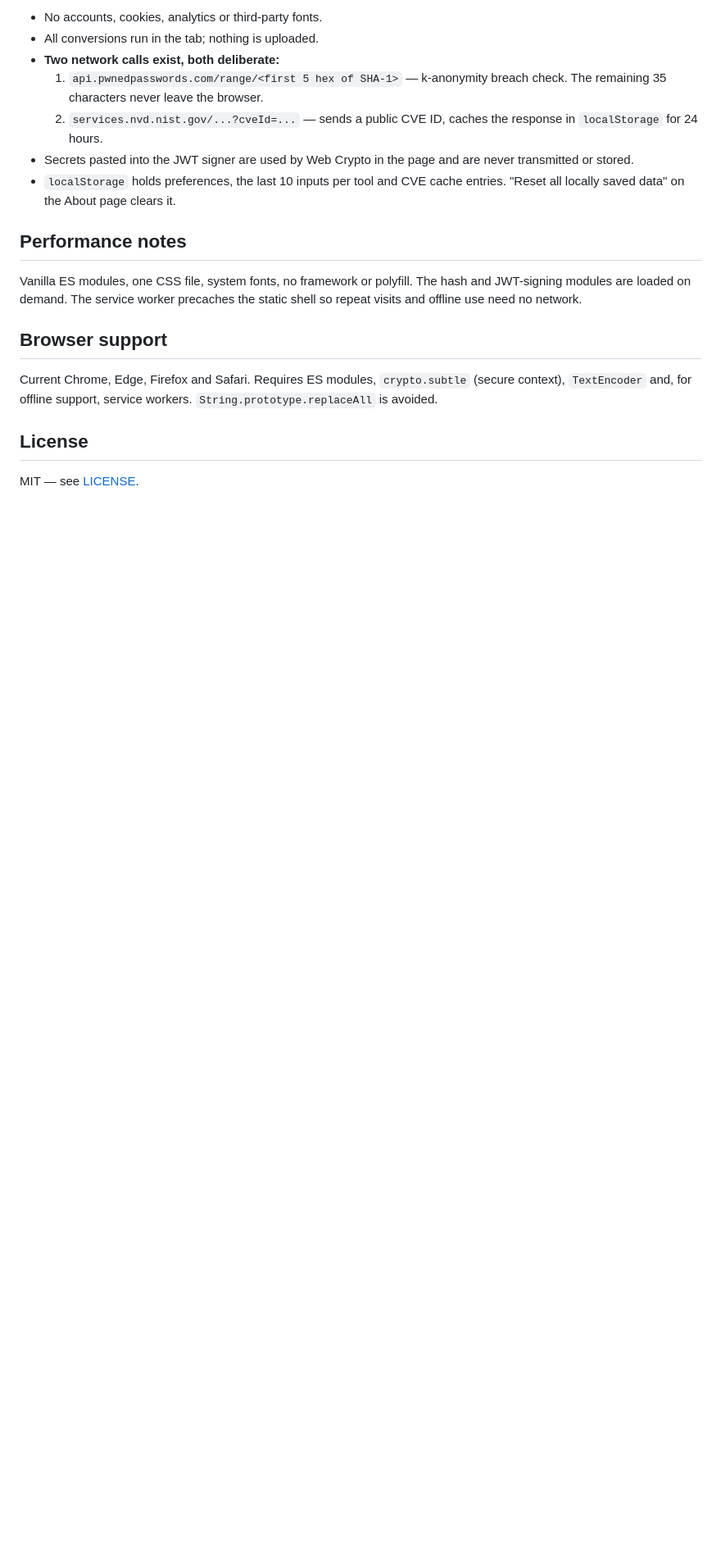
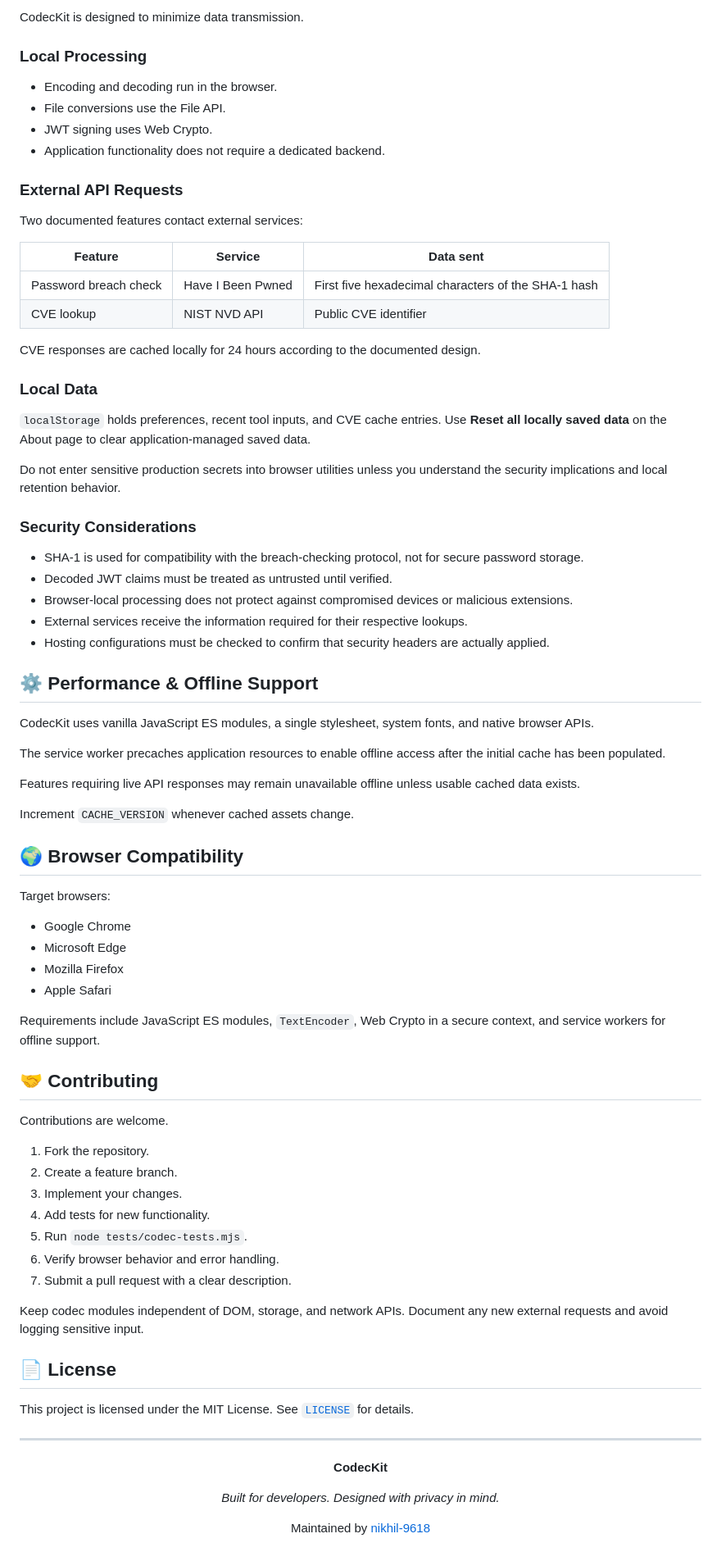
Before and after one commit to nikhil-9618/CodecKit, a Markdown page: README.md, the part around one of its changes. Shown at 82% size. Drawn GitHub-style; blank space fills up the shorter version.

```diff
--- a/README.md
+++ b/README.md
@@ -174,28 +295,85 @@ jwt.io, CVE lookups against NVD, and a clean console on every page.
 
-- No accounts, cookies, analytics or third-party fonts.
-- All conversions run in the tab; nothing is uploaded.
-- **Two network calls exist, both deliberate:**
-  1. `api.pwnedpasswords.com/range/<first 5 hex of SHA-1>` — k-anonymity
-     breach check. The remaining 35 characters never leave the browser.
-  2. `services.nvd.nist.gov/...?cveId=...` — sends a public CVE ID, caches the
-     response in `localStorage` for 24 hours.
-- Secrets pasted into the JWT signer are used by Web Crypto in the page and
-  are never transmitted or stored.
-- `localStorage` holds preferences, the last 10 inputs per tool and CVE
-  cache entries. "Reset all locally saved data" on the About page clears it.
+CodecKit is designed to minimize data transmission.
 
-## Performance notes
+### Local Processing
 
-Vanilla ES modules, one CSS file, system fonts, no framework or polyfill. The
-hash and JWT-signing modules are loaded on demand. The service worker
-precaches the static shell so repeat visits and offline use need no network.
+- Encoding and decoding run in the browser.
+- File conversions use the File API.
+- JWT signing uses Web Crypto.
+- Application functionality does not require a dedicated backend.
 
-## Browser support
+### External API Requests
 
-Current Chrome, Edge, Firefox and Safari. Requires ES modules, `crypto.subtle`
-(secure context), `TextEncoder` and, for offline support, service workers.
-`String.prototype.replaceAll` is avoided.
+Two documented features contact external services:
 
-## License
+| Feature | Service | Data sent |
+|---|---|---|
+| Password breach check | Have I Been Pwned | First five hexadecimal characters of the SHA-1 hash |
+| CVE lookup | NIST NVD API | Public CVE identifier |
 
-MIT — see [LICENSE](LICENSE).
+CVE responses are cached locally for 24 hours according to the documented design.
+
+### Local Data
+
+`localStorage` holds preferences, recent tool inputs, and CVE cache entries. Use **Reset all locally saved data** on the About page to clear application-managed saved data.
+
+Do not enter sensitive production secrets into browser utilities unless you understand the security implications and local retention behavior.
+
+### Security Considerations
+
+- SHA-1 is used for compatibility with the breach-checking protocol, not for secure password storage.
+- Decoded JWT claims must be treated as untrusted until verified.
+- Browser-local processing does not protect against compromised devices or malicious extensions.
+- External services receive the information required for their respective lookups.
+- Hosting configurations must be checked to confirm that security headers are actually applied.
+
+## ⚙️ Performance & Offline Support
+
+CodecKit uses vanilla JavaScript ES modules, a single stylesheet, system fonts, and native browser APIs.
+
+The service worker precaches application resources to enable offline access after the initial cache has been populated.
+
+Features requiring live API responses may remain unavailable offline unless usable cached data exists.
+
+Increment `CACHE_VERSION` whenever cached assets change.
+
+## 🌍 Browser Compatibility
+
+Target browsers:
+
+- Google Chrome
+- Microsoft Edge
+- Mozilla Firefox
+- Apple Safari
+
+Requirements include JavaScript ES modules, `TextEncoder`, Web Crypto in a secure context, and service workers for offline support.
+
+## 🤝 Contributing
+
+Contributions are welcome.
+
+1. Fork the repository.
+2. Create a feature branch.
+3. Implement your changes.
+4. Add tests for new functionality.
+5. Run `node tests/codec-tests.mjs`.
+6. Verify browser behavior and error handling.
+7. Submit a pull request with a clear description.
+
+Keep codec modules independent of DOM, storage, and network APIs. Document any new external requests and avoid logging sensitive input.
+
+## 📄 License
+
+This project is licensed under the MIT License. See [`LICENSE`](LICENSE) for details.
+
+---
+
+<div align="center">
+
+**CodecKit**
+
+*Built for developers. Designed with privacy in mind.*
+
+Maintained by [nikhil-9618](https://github.com/nikhil-9618)
+
+</div>
```
Also changed, not shown: other parts of README.md (+247 -126 lines).
